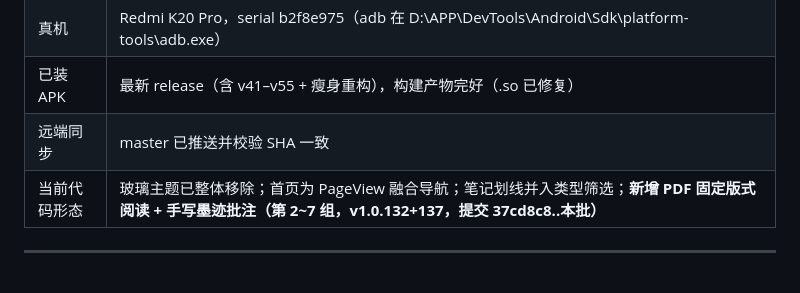
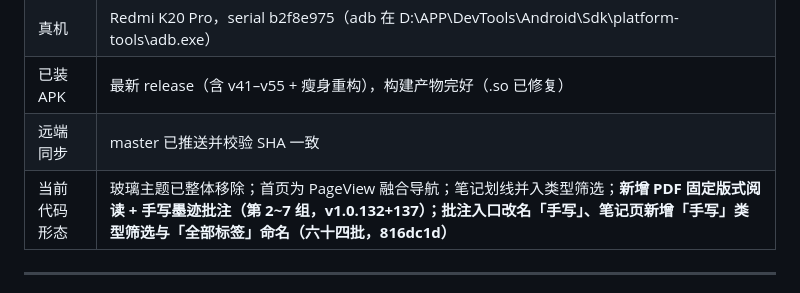
Before and after one commit to fangyuzhang/qingdu-reader-app, a Markdown page: AGENT-HANDOVER-NEXT.md, the part around the change. GitHub-like rendering.

```diff
--- a/AGENT-HANDOVER-NEXT.md
+++ b/AGENT-HANDOVER-NEXT.md
@@ -18,7 +18,7 @@
 | 真机 | Redmi K20 Pro，serial b2f8e975（adb 在 D:\APP\DevTools\Android\Sdk\platform-tools\adb.exe） |
 | 已装 APK | 最新 release（含 v41–v55 + 瘦身重构），构建产物完好（.so 已修复） |
 | 远端同步 | master 已推送并校验 SHA 一致 |
-| 当前代码形态 | 玻璃主题已整体移除；首页为 PageView 融合导航；笔记划线并入类型筛选；**新增 PDF 固定版式阅读 + 手写墨迹批注（第 2~7 组，v1.0.132+137，提交 37cd8c8..本批）** |
+| 当前代码形态 | 玻璃主题已整体移除；首页为 PageView 融合导航；笔记划线并入类型筛选；**新增 PDF 固定版式阅读 + 手写墨迹批注（第 2~7 组，v1.0.132+137）；批注入口改名「手写」、笔记页新增「手写」类型筛选与「全部标签」命名（六十四批，816dc1d）** |
 
 ---
 
```
Also changed, not shown: QINGQIE-CHANGES.md (+10 -0 lines).
